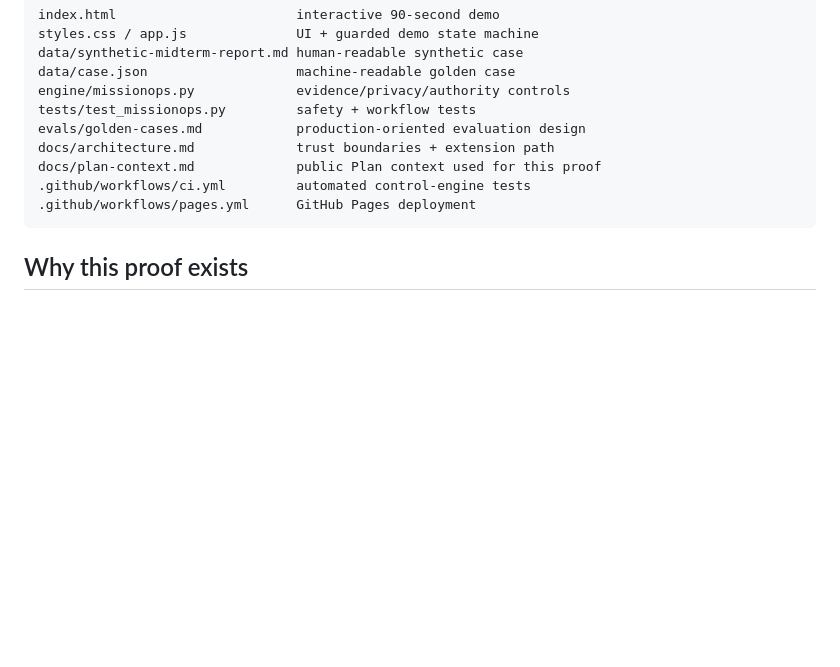
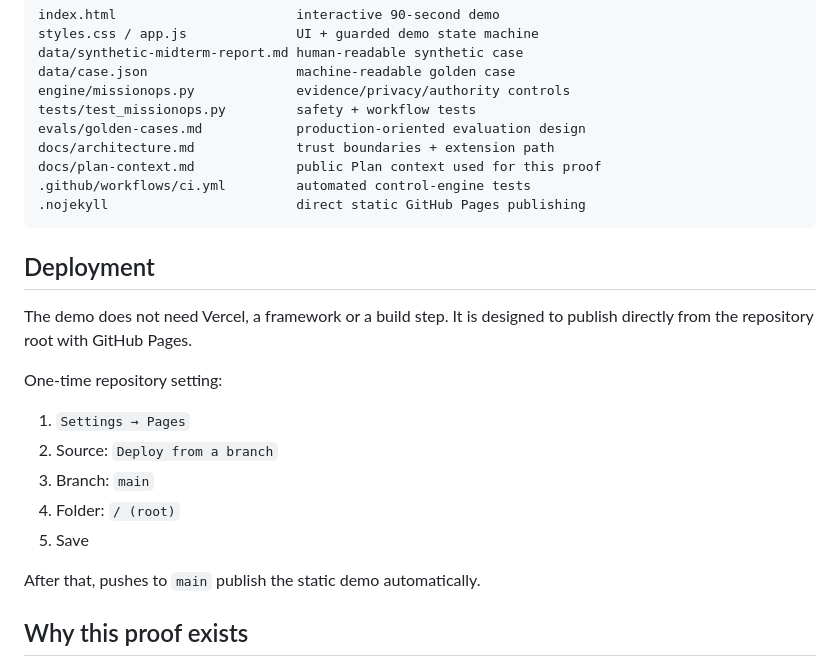
Before and after one commit to mikelninh/missionops-plan, a Markdown page: README.md, the part around the change. GitHub-like rendering; blank space fills up the shorter version.

Commit message:
Document direct GitHub Pages branch publishing

````diff
--- a/README.md
+++ b/README.md
@@ -97,8 +97,22 @@ evals/golden-cases.md            production-oriented evaluation design
 docs/architecture.md             trust boundaries + extension path
 docs/plan-context.md             public Plan context used for this proof
 .github/workflows/ci.yml         automated control-engine tests
-.github/workflows/pages.yml      GitHub Pages deployment
+.nojekyll                        direct static GitHub Pages publishing
 ```
+
+## Deployment
+
+The demo does not need Vercel, a framework or a build step. It is designed to publish directly from the repository root with GitHub Pages.
+
+One-time repository setting:
+
+1. `Settings → Pages`
+2. Source: `Deploy from a branch`
+3. Branch: `main`
+4. Folder: `/ (root)`
+5. Save
+
+After that, pushes to `main` publish the static demo automatically.
 
 ## Why this proof exists
 
````
